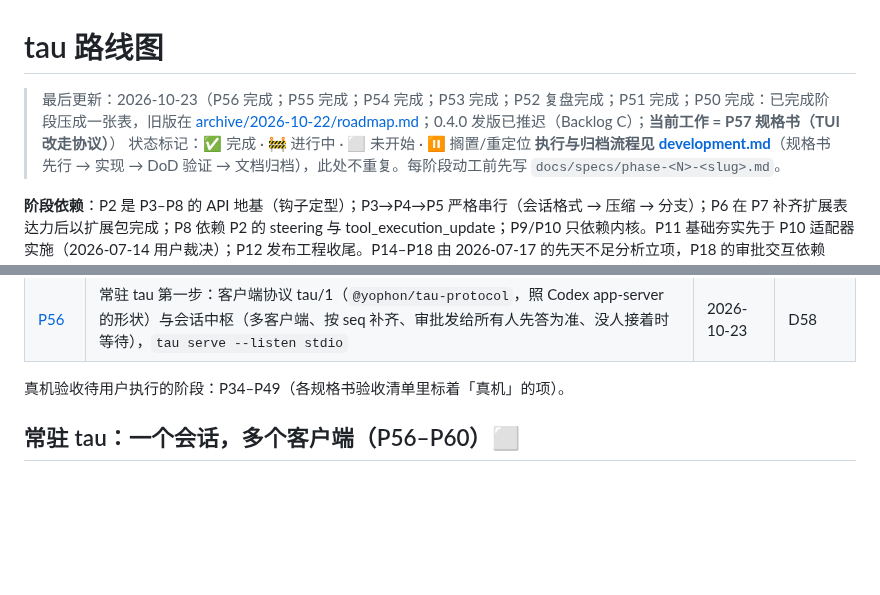
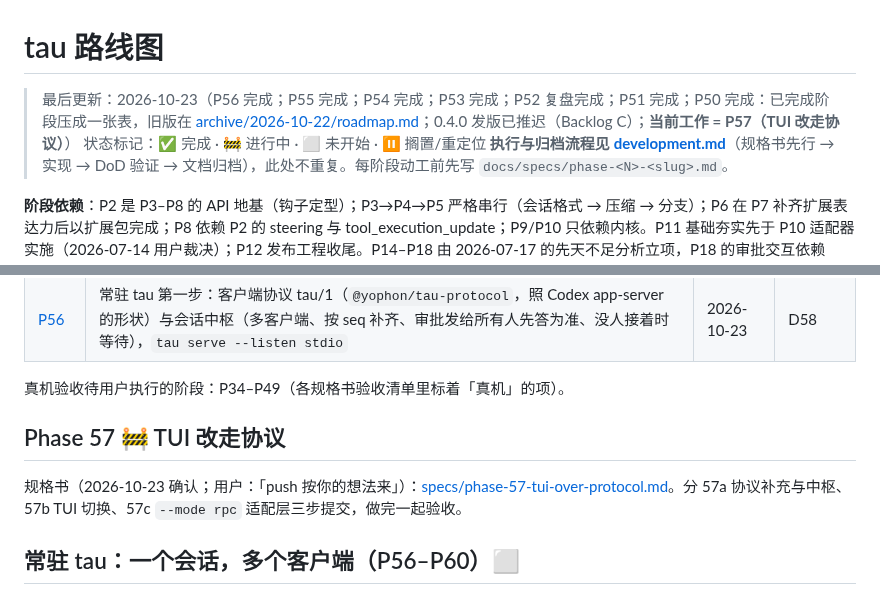
Before and after one commit to yophon/tau, a Markdown page: docs/roadmap.md, 2 parts joined by grey strips. Rendered like a GitHub page; blank space fills up the shorter version.

Commit message:
docs: P57 spec — the TUI over the protocol (confirmed)
Co-Authored-By: Claude Opus 5.5 <noreply@anthropic.com>

```diff
--- a/docs/roadmap.md
+++ b/docs/roadmap.md
@@ -1,6 +1,6 @@
 # tau 路线图
 
-> 最后更新：2026-10-23（P56 完成；P55 完成；P54 完成；P53 完成；P52 复盘完成；P51 完成；P50 完成：已完成阶段压成一张表，旧版在 [archive/2026-10-22/roadmap.md](archive/2026-10-22/roadmap.md)；0.4.0 发版已推迟（Backlog C）；**当前工作 = P57 规格书（TUI 改走协议）**）
+> 最后更新：2026-10-23（P56 完成；P55 完成；P54 完成；P53 完成；P52 复盘完成；P51 完成；P50 完成：已完成阶段压成一张表，旧版在 [archive/2026-10-22/roadmap.md](archive/2026-10-22/roadmap.md)；0.4.0 发版已推迟（Backlog C）；**当前工作 = P57（TUI 改走协议）**）
 > 状态标记：✅ 完成 · 🚧 进行中 · ⬜ 未开始 · ⏸ 搁置/重定位
 > **执行与归档流程见 [development.md](development.md)**（规格书先行 → 实现 → DoD 验证 → 文档归档），此处不重复。每阶段动工前先写 `docs/specs/phase-<N>-<slug>.md`。
 
@@ -72,6 +72,10 @@
 | [P56](specs/phase-56-session-hub.md) | 常驻 tau 第一步：客户端协议 tau/1（`@yophon/tau-protocol`，照 Codex app-server 的形状）与会话中枢（多客户端、按 seq 补齐、审批发给所有人先答为准、没人接着时等待），`tau serve --listen stdio` | 2026-10-23 | D58 |
 
 真机验收待用户执行的阶段：P34–P49（各规格书验收清单里标着「真机」的项）。
+
+## Phase 57 🚧 TUI 改走协议
+
+规格书（2026-10-23 确认；用户：「push 按你的想法来」）：[specs/phase-57-tui-over-protocol.md](specs/phase-57-tui-over-protocol.md)。分 57a 协议补充与中枢、57b TUI 切换、57c `--mode rpc` 适配层三步提交，做完一起验收。
 
 ## 常驻 tau：一个会话，多个客户端（P56–P60）⬜
 
```
Also changed, not shown: docs/specs/phase-57-tui-over-protocol.md (added, +73 -0 lines).
